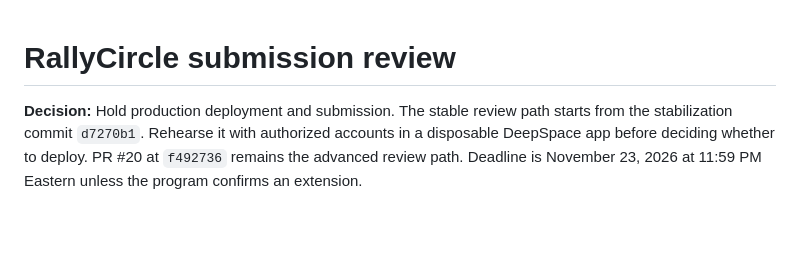
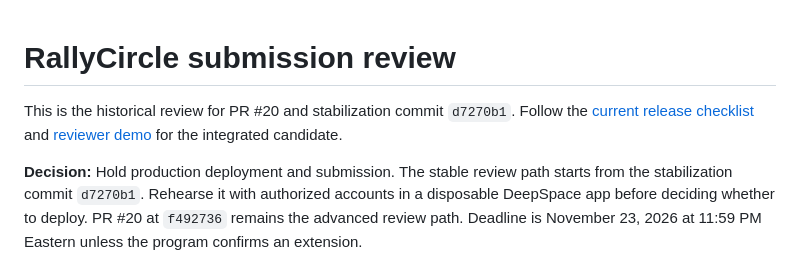
Before and after one commit to jbejaran-bit/rallycircle-deepspace, a Markdown page: docs/pre-submission-verification.md, the part around the change. Drawn GitHub-style; blank space fills up the shorter version.

```diff
--- a/docs/pre-submission-verification.md
+++ b/docs/pre-submission-verification.md
@@ -1,4 +1,6 @@
 # RallyCircle submission review
+
+This is the historical review for PR #20 and stabilization commit `d7270b1`. Follow the [current release checklist](final-release-checklist.md) and [reviewer demo](reviewer-demo.md) for the integrated candidate.
 
 **Decision:** Hold production deployment and submission. The stable review path starts from the stabilization commit `d7270b1`. Rehearse it with authorized accounts in a disposable DeepSpace app before deciding whether to deploy. PR #20 at `f492736` remains the advanced review path. Deadline is November 23, 2026 at 11:59 PM Eastern unless the program confirms an extension.
 
```
Also changed, not shown: README.md (+17 -30 lines), docs/final-release-checklist.md (+2 -1 lines), docs/reviewer-demo.md (added, +20 -0 lines), docs/screenshots/find-games-mobile-signed-out.jpg (added), docs/screenshots/landing-desktop.jpg (added), 1 other file.
